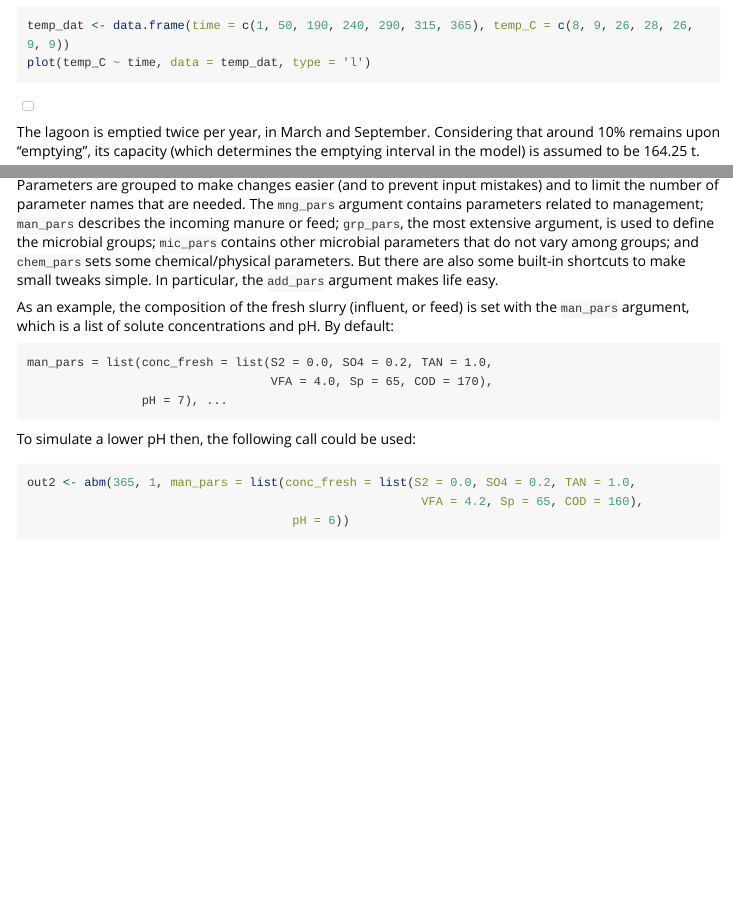
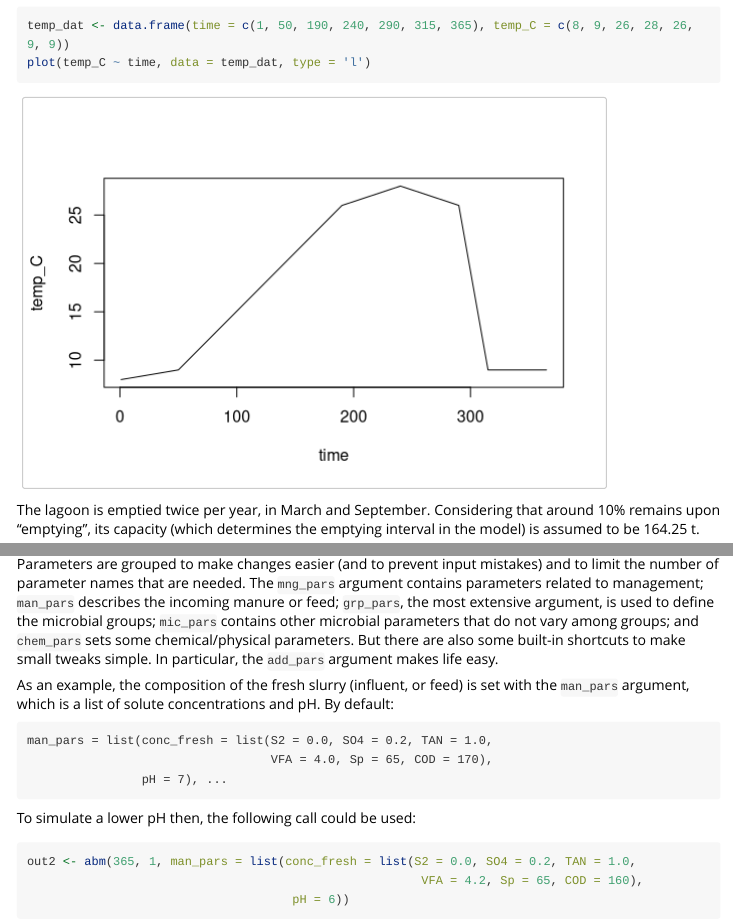
Before and after one commit to AU-BCE-EE/ABM, an R Markdown document (vignettes/ABM_start.Rmd): the page in a window 1100 px wide, from 1100 px down, and a second part further down, joined at a grey line. Rendered offline with R 4.5, knitr and Pandoc, with nearby package versions; long lines of code are wrapped.

Commit message:
Figure sizes argh

````diff
--- a/vignettes/ABM_start.Rmd
+++ b/vignettes/ABM_start.Rmd
@@ -4,8 +4,6 @@ author: "Sasha D. Hafner and Frekerik Dalby"
 date: "`r Sys.Date()`"
 fig_width: 6
 fig_height: 4
-out_width: 6
-out_height: 4
 output: rmarkdown::html_vignette
 vignette: >
   %\VignetteIndexEntry{ABM_start}
@@ -14,7 +12,7 @@ vignette: >
 ---
 
 ```{r,echo=FALSE}
-knitr::opts_chunk$set(fig.width=6, fig.height=4, out.width = 6, out.height = 4)
+knitr::opts_chunk$set(fig.width=6, fig.height=4)
 options(width = 85)
 ```
 
````
